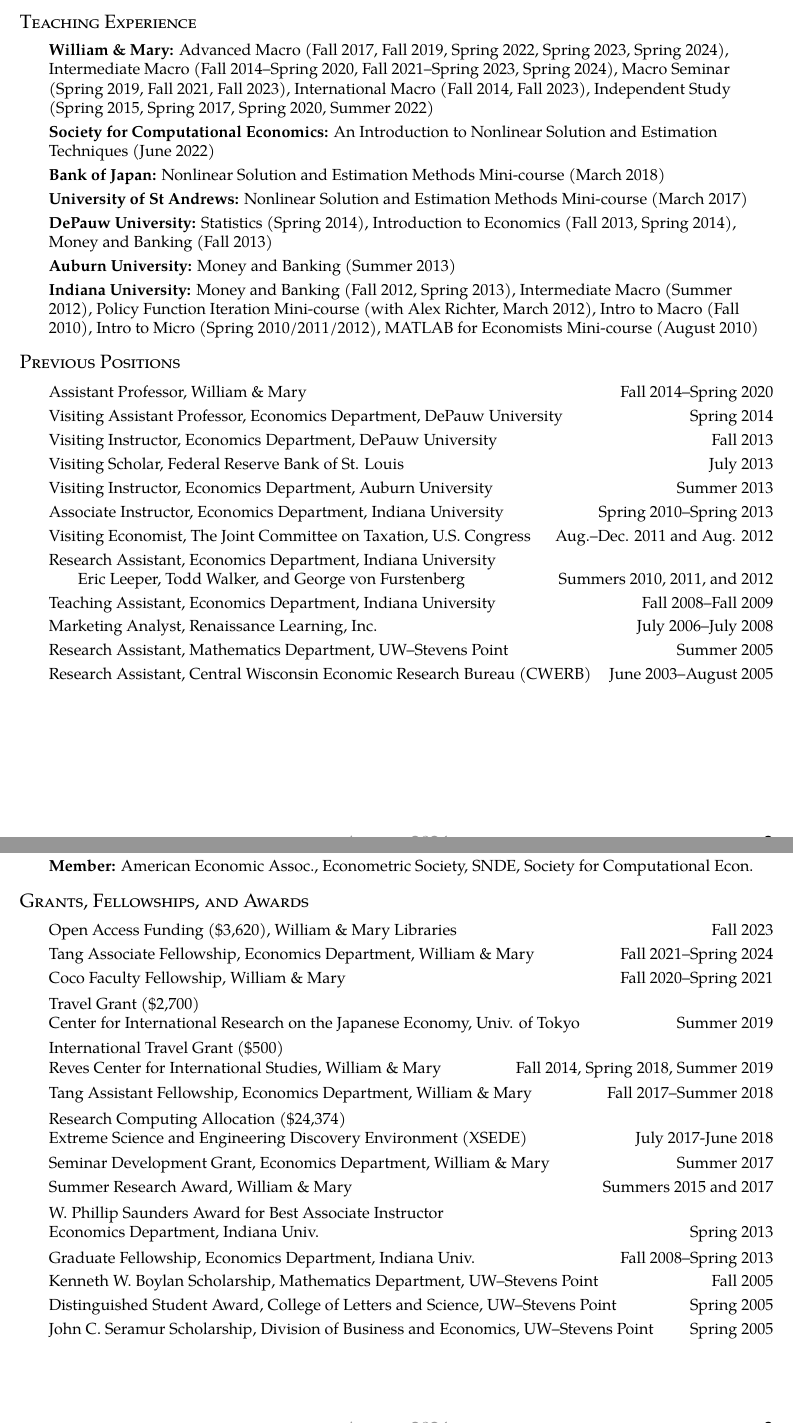
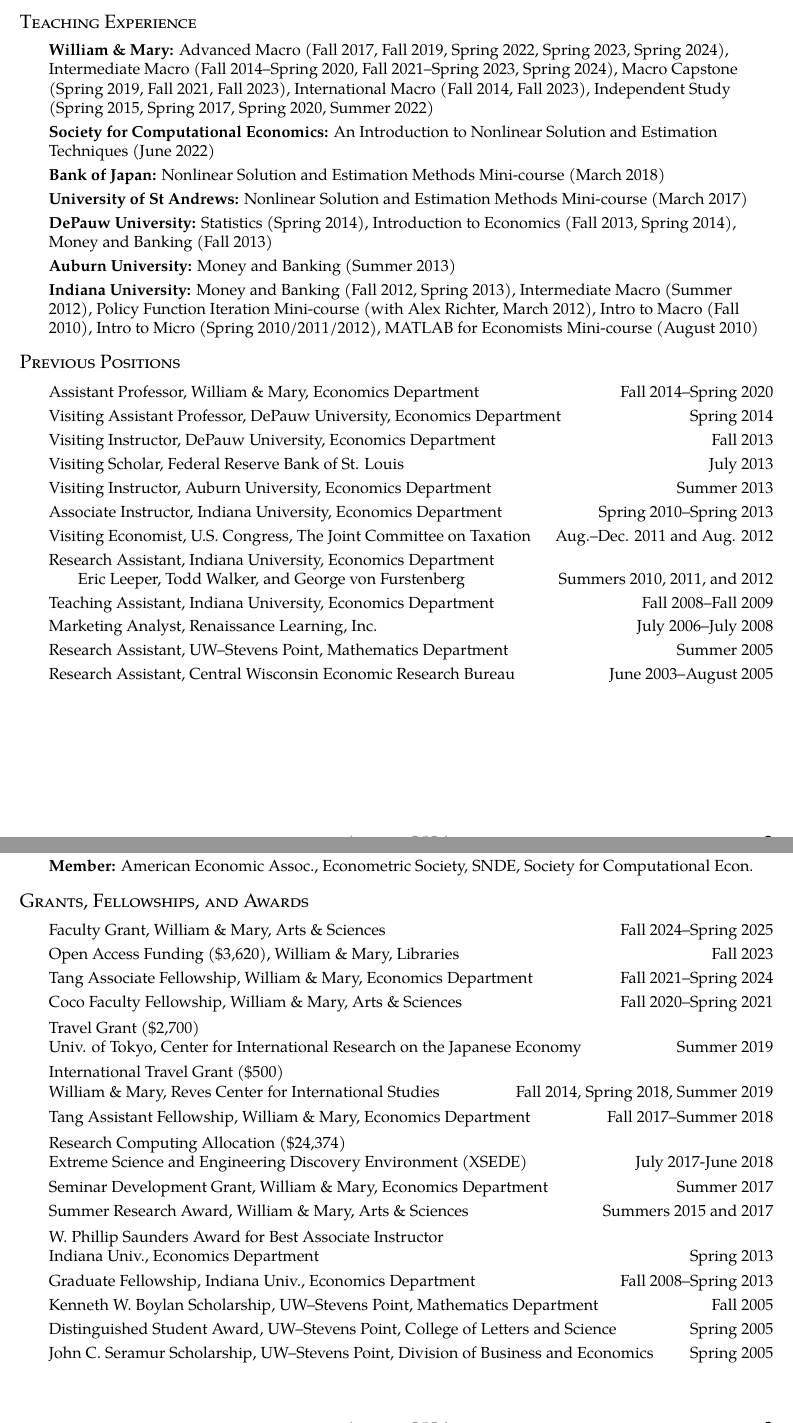
Before and after one commit to nathrock/nathrock.github.io, a LaTeX CV (NT_CV.tex): two parts of pages 2 and 3 of 5, joined at a grey line, cut so that both start at the same text. Compiled offline with pdfLaTeX.

Commit message:
update CV

```diff
--- a/NT_CV.tex
+++ b/NT_CV.tex
@@ -113,7 +113,7 @@
 
 \begin{itemize}
 
-\item \textbf{William \& Mary:} Advanced Macro (Fall 2017, Fall 2019, Spring 2022, Spring 2023, Spring 2024), Intermediate Macro (Fall 2014--Spring 2020, Fall 2021--Spring 2023, Spring 2024), Macro Seminar (Spring 2019, Fall 2021, Fall 2023), International Macro (Fall 2014, Fall 2023), Independent Study (Spring 2015, Spring 2017, Spring 2020, Summer 2022)
+\item \textbf{William \& Mary:} Advanced Macro (Fall 2017, Fall 2019, Spring 2022, Spring 2023, Spring 2024), Intermediate Macro (Fall 2014--Spring 2020, Fall 2021--Spring 2023, Spring 2024), Macro Capstone (Spring 2019, Fall 2021, Fall 2023), International Macro (Fall 2014, Fall 2023), Independent Study (Spring 2015, Spring 2017, Spring 2020, Summer 2022)
 \item \textbf{Society for Computational Economics:} An Introduction to Nonlinear Solution and Estimation Techniques (June 2022)
 \item \textbf{Bank of Japan:} Nonlinear Solution and Estimation Methods Mini-course (March 2018)
 \item \textbf{University of St Andrews:} Nonlinear Solution and Estimation Methods Mini-course (March 2017)
@@ -124,19 +124,19 @@
 
 \section*{Previous Positions}
 \begin{itemize}\allowbreak
-\item \itemrow{Assistant Professor, William \& Mary}{Fall 2014--Spring 2020}
-\item \itemrow{Visiting Assistant Professor, Economics Department, DePauw University}{Spring 2014}
-\item \itemrow{Visiting Instructor, Economics Department, DePauw University}{Fall 2013}
+\item \itemrow{Assistant Professor, William \& Mary, Economics Department}{Fall 2014--Spring 2020}
+\item \itemrow{Visiting Assistant Professor, DePauw University, Economics Department}{Spring 2014}
+\item \itemrow{Visiting Instructor, DePauw University, Economics Department}{Fall 2013}
 \item \itemrow{Visiting Scholar, Federal Reserve Bank of St. Louis}{July 2013}
-\item \itemrow{Visiting Instructor, Economics Department, Auburn University}{Summer 2013}
-\item \itemrow{Associate Instructor, Economics Department, Indiana University}{Spring 2010--Spring 2013}
-\item \itemrow{Visiting Economist, The Joint Committee on Taxation, U.S. Congress}{Aug.--Dec. 2011 and Aug. 2012}
-\item Research Assistant, Economics Department, Indiana University\\
+\item \itemrow{Visiting Instructor, Auburn University, Economics Department}{Summer 2013}
+\item \itemrow{Associate Instructor, Indiana University, Economics Department}{Spring 2010--Spring 2013}
+\item \itemrow{Visiting Economist, U.S. Congress, The Joint Committee on Taxation}{Aug.--Dec. 2011 and Aug. 2012}
+\item Research Assistant, Indiana University, Economics Department \\
         \itemrow{\hspace{.25in}Eric Leeper, Todd Walker, and George von Furstenberg}{Summers 2010, 2011, and 2012}
-\item \itemrow{Teaching Assistant, Economics Department, Indiana University}{Fall 2008--Fall 2009}
+\item \itemrow{Teaching Assistant, Indiana University, Economics Department}{Fall 2008--Fall 2009}
 \item \itemrow{Marketing Analyst, Renaissance Learning, Inc.}{July 2006--July 2008}
-\item \itemrow{Research Assistant, Mathematics Department, UW--Stevens Point}{Summer 2005}
-\item \itemrow{Research Assistant, Central Wisconsin Economic Research Bureau (CWERB)}{June 2003--August 2005}
+\item \itemrow{Research Assistant, UW--Stevens Point, Mathematics Department}{Summer 2005}
+\item \itemrow{Research Assistant, Central Wisconsin Economic Research Bureau}{June 2003--August 2005}
 \end{itemize}
 \newpage
 
@@ -160,22 +160,23 @@
 
 \section*{Grants, Fellowships, and Awards}
 \begin{itemize}
-\item \itemrow{Open Access Funding (\$3,620), William \& Mary Libraries}{Fall 2023}
-\item \itemrow{Tang Associate Fellowship, Economics Department, William \& Mary}{Fall 2021--Spring 2024}
-\item \itemrow{Coco Faculty Fellowship, William \& Mary}{Fall 2020--Spring 2021}
-\item \itemrow{Travel Grant (\$2,700) \\ Center for International Research on the Japanese Economy, Univ. of Tokyo}{Summer 2019}
-\item \itemrow{International Travel Grant (\$500) \\ Reves Center for International Studies, William \& Mary}{Fall 2014, Spring 2018, Summer 2019}
-\item \itemrow{Tang Assistant Fellowship, Economics Department, William \& Mary}{Fall 2017--Summer 2018}
+\item \itemrow{Faculty Grant, William \& Mary, Arts \& Sciences}{Fall 2024--Spring 2025}
+\item \itemrow{Open Access Funding (\$3,620), William \& Mary, Libraries}{Fall 2023}
+\item \itemrow{Tang Associate Fellowship, William \& Mary, Economics Department}{Fall 2021--Spring 2024}
+\item \itemrow{Coco Faculty Fellowship, William \& Mary, Arts \& Sciences}{Fall 2020--Spring 2021}
+\item \itemrow{Travel Grant (\$2,700) \\ Univ. of Tokyo, Center for International Research on the Japanese Economy}{Summer 2019}
+\item \itemrow{International Travel Grant (\$500) \\ William \& Mary, Reves Center for International Studies}{Fall 2014, Spring 2018, Summer 2019}
+\item \itemrow{Tang Assistant Fellowship, William \& Mary, Economics Department}{Fall 2017--Summer 2018}
 \item \itemrow{Research Computing Allocation (\$24,374)\\
 Extreme Science and Engineering Discovery Environment (XSEDE)}{July 2017-June 2018}
-\item \itemrow{Seminar Development Grant, Economics Department, William \& Mary}{Summer 2017}
-\item \itemrow{Summer Research Award, William \& Mary}{Summers 2015 and 2017}
+\item \itemrow{Seminar Development Grant, William \& Mary, Economics Department}{Summer 2017}
+\item \itemrow{Summer Research Award, William \& Mary, Arts \& Sciences}{Summers 2015 and 2017}
 \item \itemrow{W. Phillip Saunders Award for Best Associate Instructor \\
-Economics Department, Indiana Univ.}{Spring 2013}
-\item \itemrow{Graduate Fellowship, Economics Department, Indiana Univ.}{Fall 2008--Spring 2013}
-\item \itemrow{Kenneth W. Boylan Scholarship, Mathematics Department, UW--Stevens Point}{Fall 2005}
-\item \itemrow{Distinguished Student Award, College of Letters and Science, UW--Stevens Point}{Spring 2005}
-\item \itemrow{John C. Seramur Scholarship, Division of Business and Economics, UW--Stevens Point}{Spring 2005}
+Indiana Univ., Economics Department}{Spring 2013}
+\item \itemrow{Graduate Fellowship, Indiana Univ., Economics Department}{Fall 2008--Spring 2013}
+\item \itemrow{Kenneth W. Boylan Scholarship, UW--Stevens Point, Mathematics Department}{Fall 2005}
+\item \itemrow{Distinguished Student Award, UW--Stevens Point, College of Letters and Science}{Spring 2005}
+\item \itemrow{John C. Seramur Scholarship, UW--Stevens Point, Division of Business and Economics}{Spring 2005}
 \end{itemize}
 \newpage
 
```
Also changed, not shown: NT_CV.pdf, NT_CV.tex (2 more changed lines), 1 other file.
